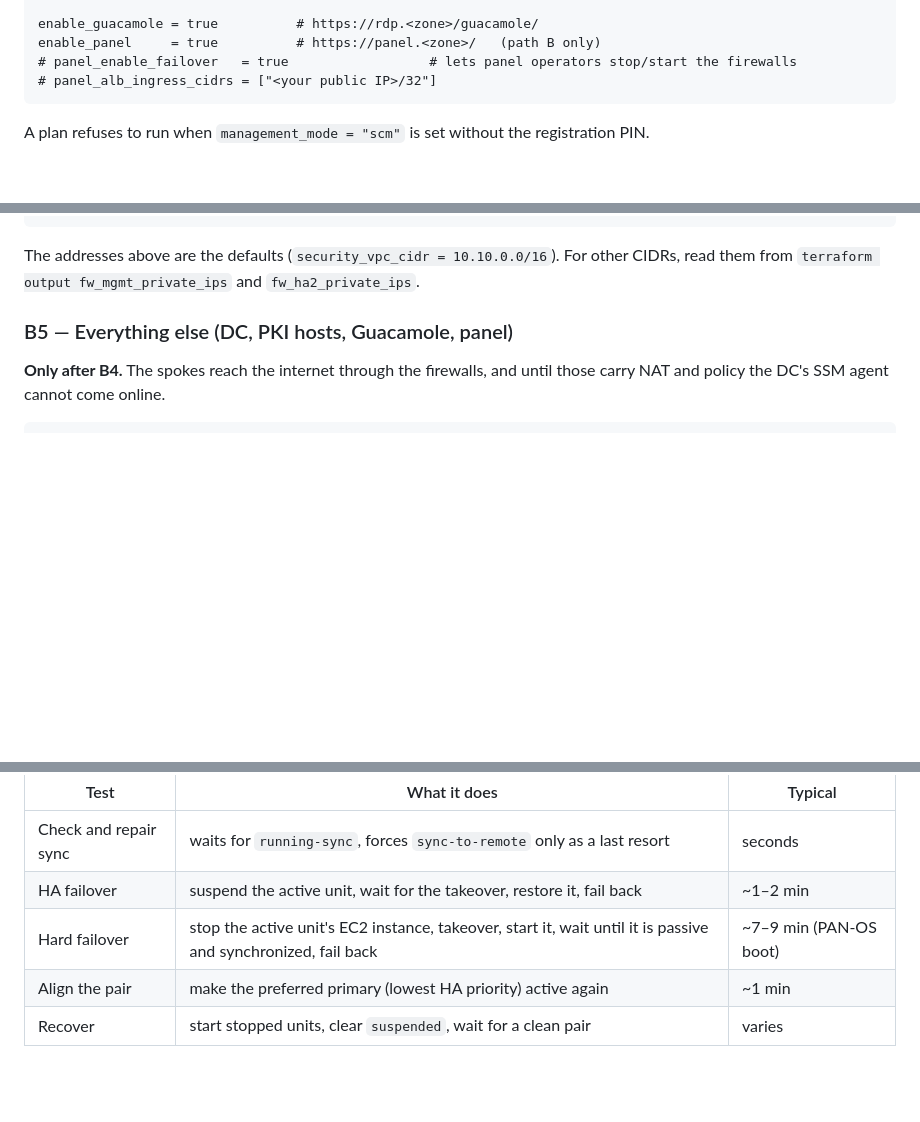
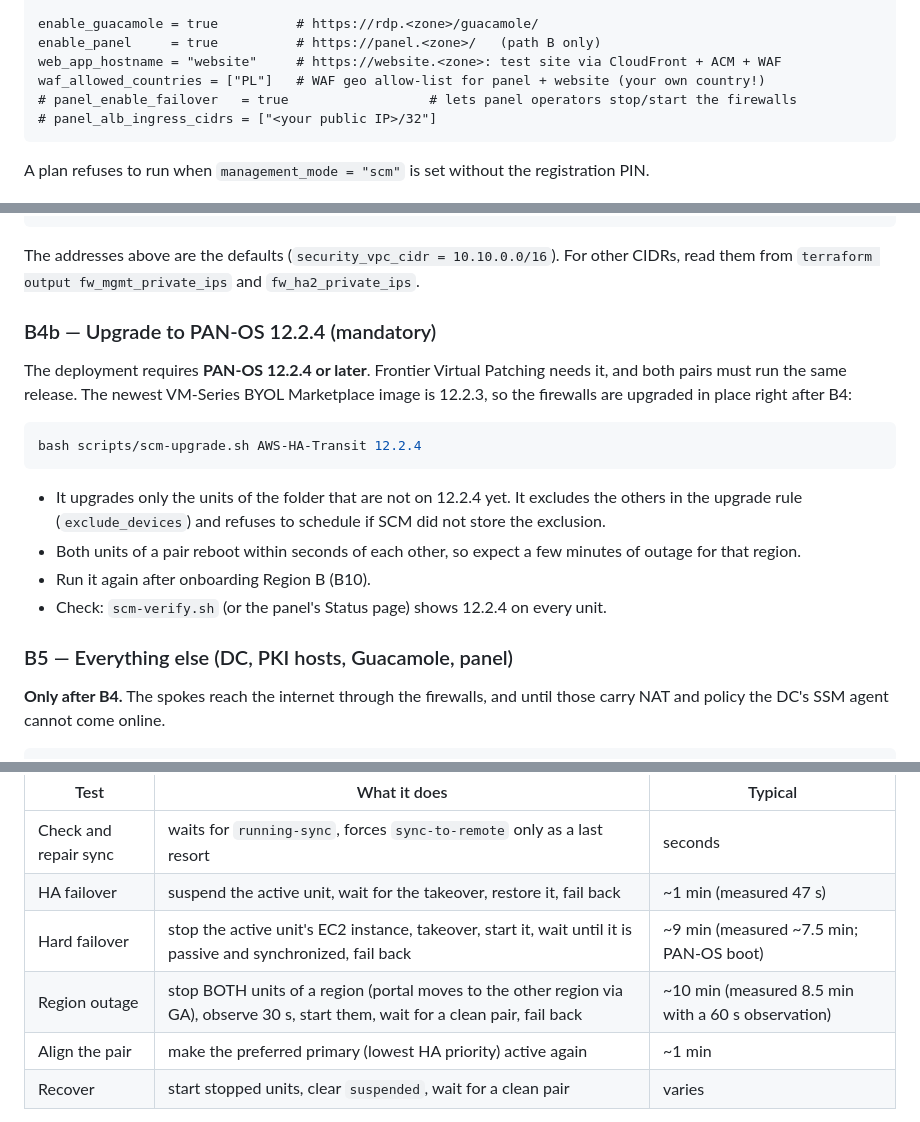
Before and after one commit to mzalewski87/aws_ha_project, a Markdown page: docs/DEPLOYMENT-SCM.md, 3 parts joined by grey strips. GitHub-like rendering; blank space fills up the shorter version.

````diff
--- a/docs/DEPLOYMENT-SCM.md
+++ b/docs/DEPLOYMENT-SCM.md
@@ -119,6 +119,8 @@ custom_domain_letsencrypt_staging = true          # flip to false once everythin
 
 enable_guacamole = true          # https://rdp.<zone>/guacamole/
 enable_panel     = true          # https://panel.<zone>/   (path B only)
+web_app_hostname = "website"     # https://website.<zone>: test site via CloudFront + ACM + WAF
+waf_allowed_countries = ["PL"]   # WAF geo allow-list for panel + website (your own country!)
 # panel_enable_failover   = true                  # lets panel operators stop/start the firewalls
 # panel_alb_ingress_cidrs = ["<your public IP>/32"]
 ```
@@ -177,6 +179,24 @@ bash scripts/scm-verify.sh AWS-HA-Transit     # expect one active + one passive,
 
 The addresses above are the defaults (`security_vpc_cidr = 10.10.0.0/16`). For other CIDRs, read
 them from `terraform output fw_mgmt_private_ips` and `fw_ha2_private_ips`.
+
+### B4b — Upgrade to PAN-OS 12.2.4 (mandatory)
+
+The deployment requires **PAN-OS 12.2.4 or later**. Frontier Virtual Patching needs it, and both
+pairs must run the same release. The newest VM-Series BYOL Marketplace image is 12.2.3, so the
+firewalls are upgraded in place right after B4:
+
+```bash
+bash scripts/scm-upgrade.sh AWS-HA-Transit 12.2.4
+```
+
+- It upgrades only the units of the folder that are not on 12.2.4 yet. It excludes the others in
+  the upgrade rule (`exclude_devices`) and refuses to schedule if SCM did not store the
+  exclusion.
+- Both units of a pair reboot within seconds of each other, so expect a few minutes of outage
+  for that region.
+- Run it again after onboarding Region B (B10).
+- Check: `scm-verify.sh` (or the panel's Status page) shows 12.2.4 on every unit.
 
 ### B5 — Everything else (DC, PKI hosts, Guacamole, panel)
 
@@ -545,8 +621,9 @@ routes point at, and whether the portal answers.
 | Test | What it does | Typical |
 |---|---|---|
 | Check and repair sync | waits for `running-sync`, forces `sync-to-remote` only as a last resort | seconds |
-| HA failover | suspend the active unit, wait for the takeover, restore it, fail back | ~1–2 min |
-| Hard failover | stop the active unit's EC2 instance, takeover, start it, wait until it is passive and synchronized, fail back | ~7–9 min (PAN-OS boot) |
+| HA failover | suspend the active unit, wait for the takeover, restore it, fail back | ~1 min (measured 47 s) |
+| Hard failover | stop the active unit's EC2 instance, takeover, start it, wait until it is passive and synchronized, fail back | ~9 min (measured ~7.5 min; PAN-OS boot) |
+| Region outage | stop BOTH units of a region (portal moves to the other region via GA), observe 30 s, start them, wait for a clean pair, fail back | ~10 min (measured 8.5 min with a 60 s observation) |
 | Align the pair | make the preferred primary (lowest HA priority) active again | ~1 min |
 | Recover | start stopped units, clear `suspended`, wait for a clean pair | varies |
 
````
Also changed, not shown: other parts of docs/DEPLOYMENT-SCM.md (+56 -0 lines).
